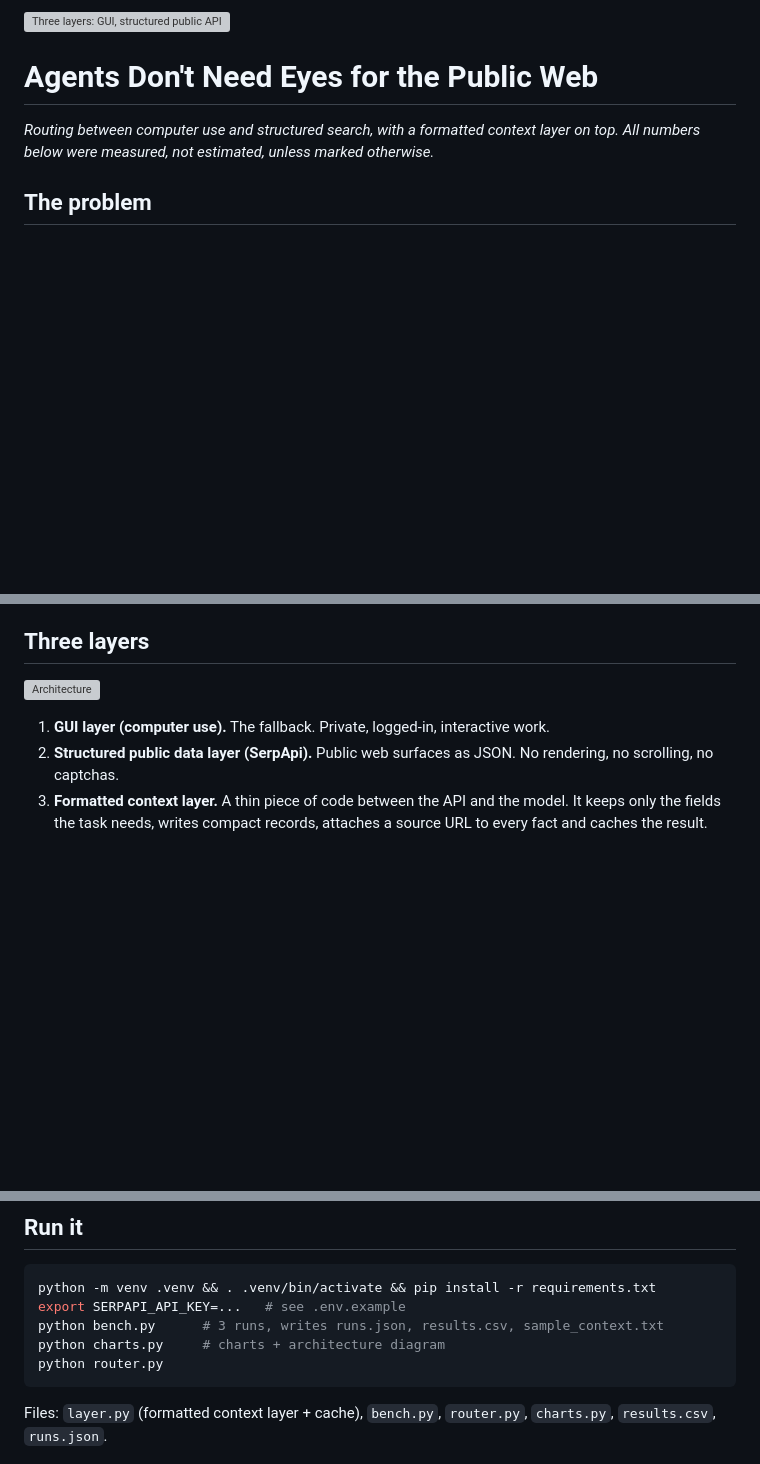
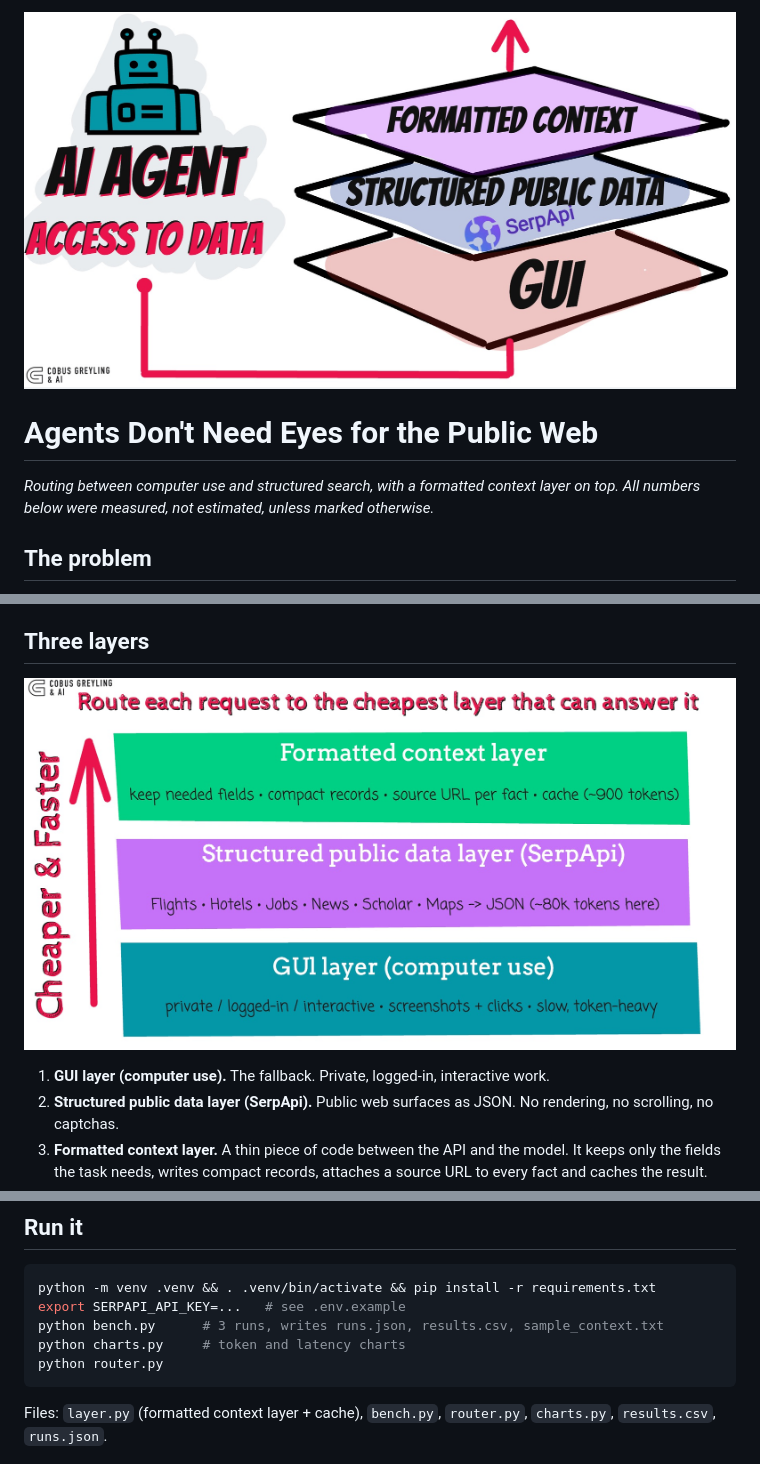
Before and after one commit to cobusgreyling/serpapi-agent-layer, a Markdown page: README.md, 3 parts joined by grey strips. GitHub-like rendering; pictures changed too: architecture.jpg (added), header.jpg (added); blank space fills up the shorter version; grey boxes are pictures that could not be loaded.

Commit message:
Replace the header and architecture diagrams.
Use the hand-drawn agent stack and the cheapest-layer routing chart in the README.

````diff
--- a/README.md
+++ b/README.md
@@ -1,4 +1,4 @@
-![Three layers: GUI, structured public API, formatted context](header.svg)
+![Three layers: GUI, structured public API, formatted context](header.jpg)
 
 # Agents Don't Need Eyes for the Public Web
 
@@ -19,7 +19,7 @@ Sending an agent to click through Google Flights to read a public price is like
 
 ## Three layers
 
-![Architecture](architecture.svg)
+![Architecture](architecture.jpg)
 
 1. **GUI layer (computer use).** The fallback. Private, logged-in, interactive work.
 2. **Structured public data layer (SerpApi).** Public web surfaces as JSON. No rendering, no scrolling, no captchas.
@@ -89,7 +89,7 @@ In production this would be a small model call, but the decision is the same: **
 python -m venv .venv && . .venv/bin/activate && pip install -r requirements.txt
 export SERPAPI_API_KEY=...   # see .env.example
 python bench.py      # 3 runs, writes runs.json, results.csv, sample_context.txt
-python charts.py     # charts + architecture diagram
+python charts.py     # token and latency charts
 python router.py
 ```
 
````
Also changed, not shown: 3 other files.
